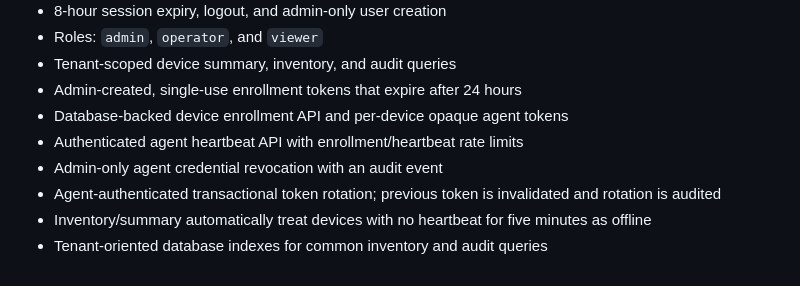
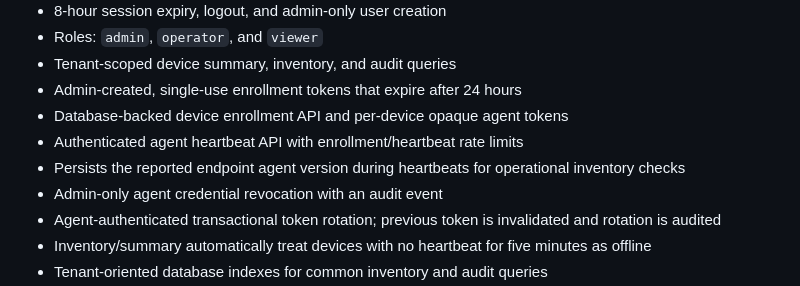
Before and after one commit to mohit20rawat/GOGO-ENDPOINT-CENTRAL, a Markdown page: README.md, the part around the change. Drawn GitHub-style.

Commit message:
docs: note endpoint agent version inventory

```diff
--- a/README.md
+++ b/README.md
@@ -12,6 +12,7 @@ Cloud-ready starter for a unified endpoint management platform. This is a protot
 - Admin-created, single-use enrollment tokens that expire after 24 hours
 - Database-backed device enrollment API and per-device opaque agent tokens
 - Authenticated agent heartbeat API with enrollment/heartbeat rate limits
+- Persists the reported endpoint agent version during heartbeats for operational inventory checks
 - Admin-only agent credential revocation with an audit event
 - Agent-authenticated transactional token rotation; previous token is invalidated and rotation is audited
 - Inventory/summary automatically treat devices with no heartbeat for five minutes as offline
```
